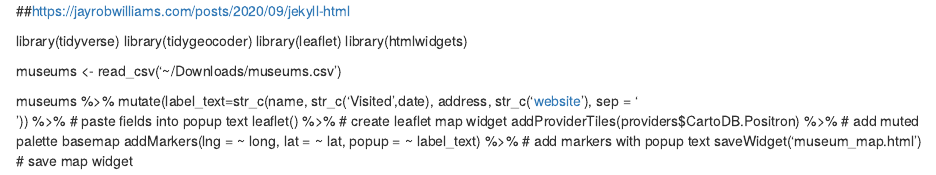
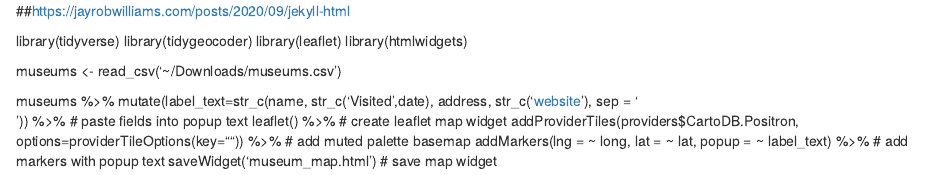
Before and after one commit to lauriemerrell/lauriemerrell.github.io, an R Markdown document (scripts_and_scratch/make_museum_map.rmd): the page in a window 1100 px wide, from its top. Rendered offline with R 4.5, knitr and Pandoc, with nearby package versions.

Commit message:
add api key placeholder for carto

```diff
--- a/scripts_and_scratch/make_museum_map.rmd
+++ b/scripts_and_scratch/make_museum_map.rmd
@@ -11,6 +11,6 @@ museums %>% mutate(label_text=str_c(name, str_c('Visited ',date), address,
                      str_c('<a href="', website, '" target="_blank">website</a>'),
                      sep = '<br>'))  %>% # paste fields into popup text
   leaflet() %>% # create leaflet map widget
-  addProviderTiles(providers$CartoDB.Positron) %>% # add muted palette basemap
+  addProviderTiles(providers$CartoDB.Positron, options=providerTileOptions(key="")) %>% # add muted palette basemap
   addMarkers(lng = ~ long, lat = ~ lat, popup = ~ label_text) %>% # add markers with popup text
   saveWidget('museum_map.html') # save map widget
```
